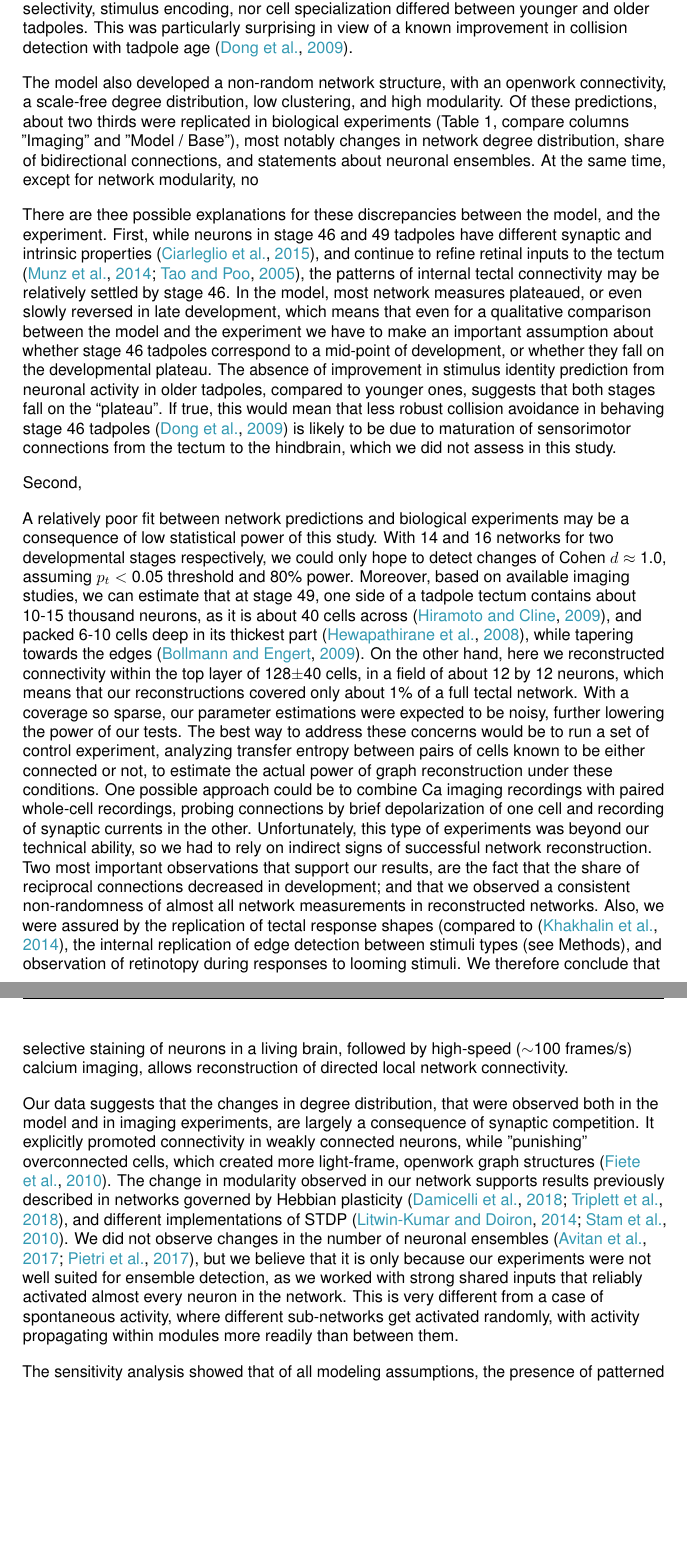
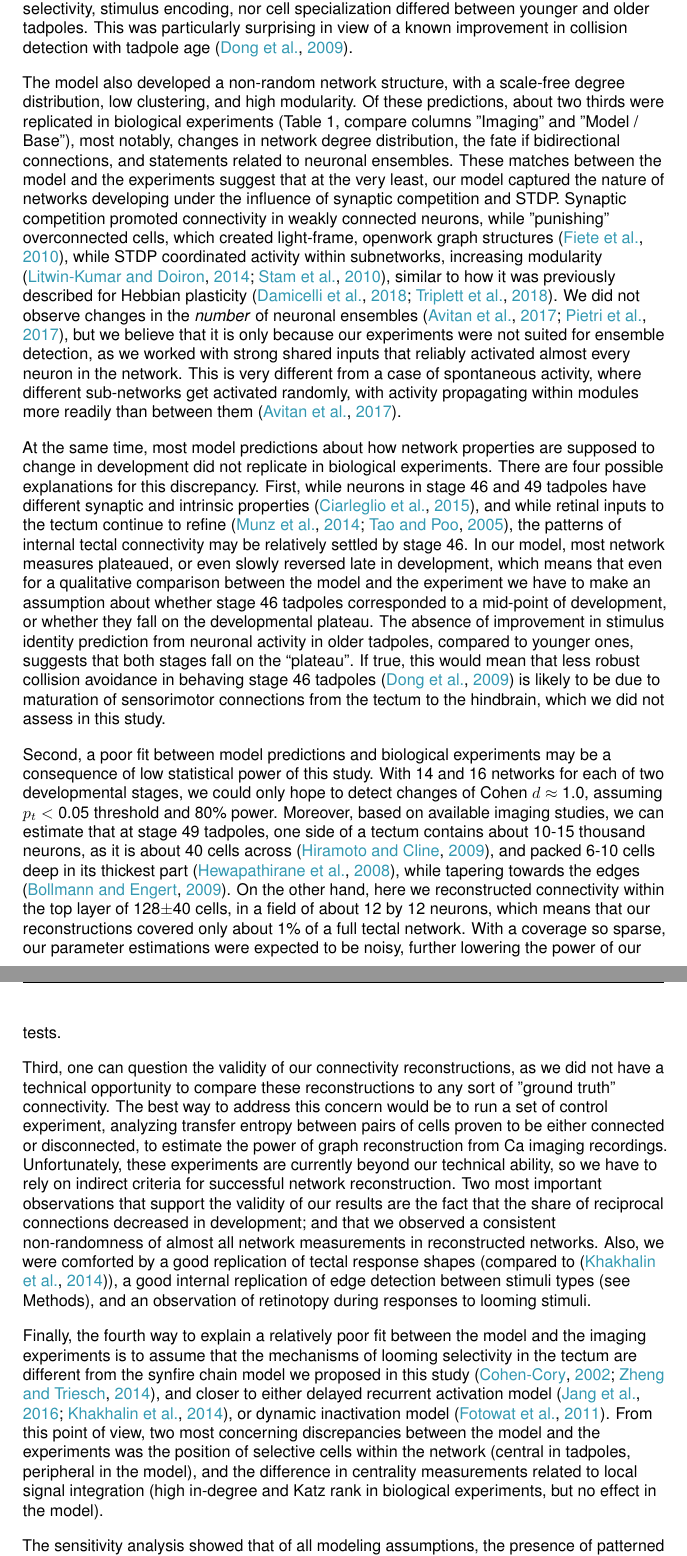
Before and after one commit to khakhalin/Ca-img-2018-tex, a LaTeX document (main.tex): two parts of pages 20 and 21 of 42, joined at a grey line, cut so that both start at the same text, the shorter picture padded with empty space. Compiled offline with pdfLaTeX.

Commit message:
text: discussion expanded

```diff
--- a/main.tex
+++ b/main.tex
@@ -288,21 +288,20 @@ Disruption of different developmental rules led to very different changes in net
 
 In this study, we hypothesized that a developing network governed by spike-time-dependent plasticity, synaptic competition, and stimulated by patterned visual inputs, would 1) spontaneously acquire selectivity for looming stimuli, and 2) develop a non-random network structure. We also hypothesized that these effects would be robust enough to be replicated in biological experiments. The support for our hypothesis is mixed. The model did develop selectivity for looming stimuli (in terms of both average preference, and distributed stimulus encoding), and this improvement in selectivity was resilient to changes in developmental rules. Yet these seemingly robust results were not truly replicated in biological experiments, as we observed no improvement in looming detection in development, and neither average selectivity, stimulus encoding, nor cell specialization differed between younger and older tadpoles. This was particularly surprising in view of a known improvement in collision detection with tadpole age \citep{dong2009}.
 
-The model also developed a non-random network structure, with an openwork connectivity, a scale-free degree distribution, low clustering, and high modularity. Of these predictions, about two thirds were replicated in biological experiments (Table 1, compare columns "Imaging" and "Model / Base"), most notably changes in network degree distribution, share of bidirectional connections, and statements about neuronal ensembles. At the same time, except for network modularity, no
+The model also developed a non-random network structure, with a scale-free degree distribution, low clustering, and high modularity. Of these predictions, about two thirds were replicated in biological experiments (Table 1, compare columns "Imaging" and "Model / Base"), most notably, changes in network degree distribution, the fate if bidirectional connections, and statements related to neuronal ensembles. These matches between the model and the experiments suggest that at the very least, our model captured the nature of networks developing under the influence of synaptic competition and STDP. Synaptic competition promoted connectivity in weakly connected neurons, while "punishing" overconnected cells, which created light-frame, openwork graph structures \citep{fiete2010chains}, while STDP coordinated activity within subnetworks, increasing modularity \citep{stam2010modular,litwin2014assemblies}, similar to how it was previously described for Hebbian plasticity \citep{triplett2018emergence,damicelli2018topomod}. We did not observe changes in the \textit{number} of neuronal ensembles \citep{avitan2017spontaneous,pietri2017emergence}, but we believe that it is only because our experiments were not suited for ensemble detection, as we worked with strong shared inputs that reliably activated almost every neuron in the network. This is very different from a case of spontaneous activity, where different sub-networks get activated randomly, with activity propagating within modules more readily than between them \citep{avitan2017spontaneous}.
+
+At the same time, most model predictions about how network properties are supposed to change in development did not replicate in biological experiments. There are four possible explanations for this discrepancy. First, while neurons in stage 46 and 49 tadpoles have different synaptic and intrinsic properties \citep{ciarleglio2015}, and while retinal inputs to the tectum continue to refine \citep{tao2005refinement, munz2014hebbian}, the patterns of internal tectal connectivity may be relatively settled by stage 46. In our model, most network measures plateaued, or even slowly reversed late in development, which means that even for a qualitative comparison between the model and the experiment we have to make an assumption about whether stage 46 tadpoles corresponded to a mid-point of development, or whether they fall on the developmental plateau. The absence of improvement in stimulus identity prediction from neuronal activity in older tadpoles, compared to younger ones, suggests that both stages fall on the “plateau”. If true, this would mean that less robust collision avoidance in behaving stage 46 tadpoles \citep{dong2009} is likely to be due to maturation of sensorimotor connections from the tectum to the hindbrain, which we did not assess in this study.
+
+Second, a poor fit between model predictions and biological experiments may be a consequence of low statistical power of this study. With 14 and 16 networks for each of two developmental stages, we could only hope to detect changes of Cohen $d \approx$ 1.0, assuming $p_t<$ 0.05 threshold and 80\% power. Moreover, based on available imaging studies, we can estimate that at stage 49 tadpoles, one side of a tectum contains about 10-15 thousand neurons, as it is about 40 cells across \citep{hiramoto2009}, and packed 6-10 cells deep in its thickest part \citep{hewapathirane2008vivo}, while tapering towards the edges \citep{bollmann2009}. On the other hand, here we reconstructed connectivity within the top layer of 128$\pm$40 cells, in a field of about 12 by 12 neurons, which means that our reconstructions covered only about 1\% of a full tectal network. With a coverage so sparse, our parameter estimations were expected to be noisy, further lowering the power of our tests.
+
+Third, one can question the validity of our connectivity reconstructions, as we did not have a technical opportunity to compare these reconstructions to any sort of "ground truth" connectivity. The best way to address this concern would be to run a set of control experiment, analyzing transfer entropy between pairs of cells proven to be either connected or disconnected, to estimate the power of graph reconstruction from Ca imaging recordings. Unfortunately, these experiments are currently beyond our technical ability, so we have to rely on indirect criteria for successful network reconstruction. Two most important observations that support the validity of our results are the fact that the share of reciprocal connections decreased in development; and that we observed a consistent non-randomness of almost all network measurements in reconstructed networks. Also, we were comforted by a good replication of tectal response shapes (compared to \citep{khakhalin2014}), a good internal replication of edge detection between stimuli types (see Methods), and an observation of retinotopy during responses to looming stimuli.
+
+Finally, the fourth way to explain a relatively poor fit between the model and the imaging experiments is to assume that the mechanisms of looming selectivity in the tectum are different from the synfire chain model we proposed in this study \citep{zheng2014synfire,cohen2002synreview}, and closer to either delayed recurrent activation model \citep{khakhalin2014,jang2016}, or dynamic inactivation model \citep{fotowat2011multiplexing}. From this point of view, two most concerning discrepancies between the model and the experiments was the position of selective cells within the network (central in tadpoles, peripheral in the model), and the difference in centrality measurements related to local signal integration (high in-degree and Katz rank in biological experiments, but no effect in the model). %It is however possible that real tectum USES DIFFERENT STUFF NOT JUST ONE STUFF
 
 
 
 
-There are thee possible explanations for these discrepancies between the model, and the experiment. First, while neurons in stage 46 and 49 tadpoles have different synaptic and intrinsic properties \citep{ciarleglio2015}, and continue to refine retinal inputs to the tectum \citep{tao2005refinement,munz2014hebbian}, the patterns of internal tectal connectivity may be relatively settled by stage 46. In the model, most network measures plateaued, or even slowly reversed in late development, which means that even for a qualitative comparison between the model and the experiment we have to make an important assumption about whether stage 46 tadpoles correspond to a mid-point of development, or whether they fall on the developmental plateau. The absence of improvement in stimulus identity prediction from neuronal activity in older tadpoles, compared to younger ones, suggests that both stages fall on the “plateau”. If true, this would mean that less robust collision avoidance in behaving stage 46 tadpoles \citep{dong2009} is likely to be due to maturation of sensorimotor connections from the tectum to the hindbrain, which we did not assess in this study.
 
-Second,
-
-A relatively poor fit between network predictions and biological experiments may be a consequence of low statistical power of this study. With 14 and 16 networks for two developmental stages respectively, we could only hope to detect changes of Cohen $d \approx$ 1.0, assuming $p_t<$ 0.05 threshold and 80\% power. Moreover, based on available imaging studies, we can estimate that at stage 49, one side of a tadpole tectum contains about 10-15 thousand neurons, as it is about 40 cells across \citep{hiramoto2009}, and packed 6-10 cells deep in its thickest part \citep{hewapathirane2008vivo}, while tapering towards the edges \citep{bollmann2009}. On the other hand, here we reconstructed connectivity within the top layer of 128$\pm$40 cells, in a field of about 12 by 12 neurons, which means that our reconstructions covered only about 1\% of a full tectal network. With a coverage so sparse, our parameter estimations were expected to be noisy, further lowering the power of our tests. The best way to address these concerns would be to run a set of control experiment, analyzing transfer entropy between pairs of cells known to be either connected or not, to estimate the actual power of graph reconstruction under these conditions. One possible approach could be to combine Ca imaging recordings with paired whole-cell recordings, probing connections by brief depolarization of one cell and recording of synaptic currents in the other. Unfortunately, this type of experiments was beyond our technical ability, so we had to rely on indirect signs of successful network reconstruction. Two most important observations that support our results, are the fact that the share of reciprocal connections decreased in development; and that we observed a consistent non-randomness of almost all network measurements in reconstructed networks. Also, we were assured by the replication of tectal response shapes (compared to \citep{khakhalin2014}, the internal replication of edge detection between stimuli types (see Methods), and observation of retinotopy during responses to looming stimuli. We therefore conclude that selective staining of neurons in a living brain, followed by high-speed ($\sim$100 frames/s) calcium imaging, allows reconstruction of directed local network connectivity.
-
-% Finally, the third possibility is that selectivity mechanisms are just entirely different (even though STDP is still a major force here, clearly).
-
-
-Our data suggests that the changes in degree distribution, that were observed both in the model and in imaging experiments, are largely a consequence of synaptic competition. It explicitly promoted connectivity in weakly connected neurons, while "punishing" overconnected cells, which created more light-frame, openwork graph structures \citep{fiete2010chains}. The change in modularity observed in our network supports results previously described in networks governed by Hebbian plasticity \citep{triplett2018emergence,damicelli2018topomod}, and different implementations of STDP \citep{stam2010modular,litwin2014assemblies}. We did not observe changes in the number of neuronal ensembles \citep{avitan2017spontaneous,pietri2017emergence}, but we believe that it is only because our experiments were not well suited for ensemble detection, as we worked with strong shared inputs that reliably activated almost every neuron in the network. This is very different from a case of spontaneous activity, where different sub-networks get activated randomly, with activity propagating within modules more readily than between them.
 
 The sensitivity analysis showed that of all modeling assumptions, the presence of patterned visual stimulation was most important. The model converged to a state suitable for looming detection even if STDP, synaptic competition, or intrinsic plasticity were disrupted, but it failed if sensory inputs were kept random. Moreover, it was not critical for the model to be trained on looming stimuli: it performed almost as well with a mix of oblique looming, receding, and translating stimuli, which means that it is stimulus locality and edge continuity that mattered for the development. This also suggests that proper tectal network organization can emerge from responses to retinal waves alone, provided that they have spatial and temporal statistics similar to that of behaviorally relevant visual stimuli \citep{huberman2008waves}. Note that our model predicts disrupted tectal organization in enucleated or dark-reared animals, which matches experimental research in tadpoles \citep{xu2011}, but seems to contradict some experiemntal observations from zebrafish \citep{pietri2017emergence}.
 
```
